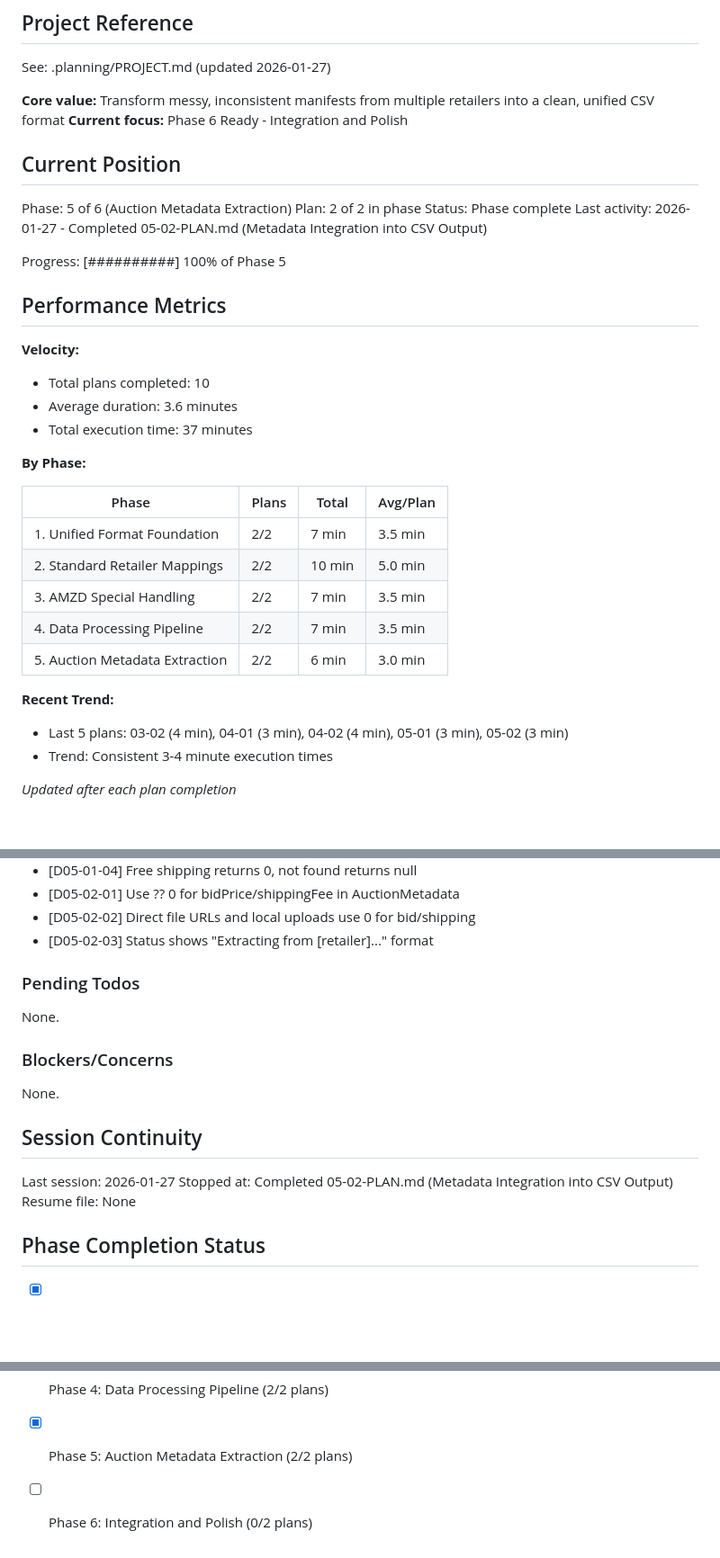
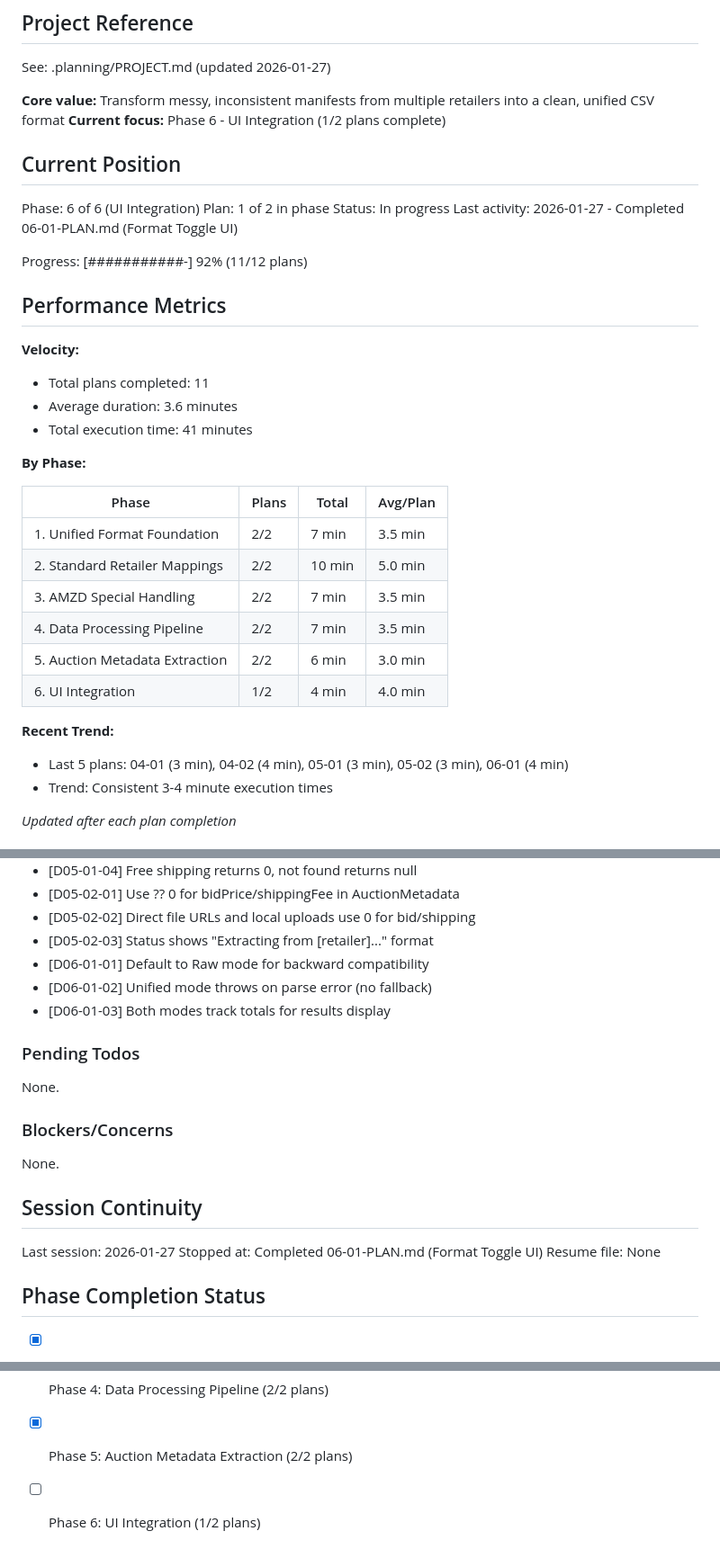
Before and after one commit to thirdwavediscounts/manifest-parser, a Markdown page: .planning/STATE.md, 3 parts joined by grey strips. Shown at 90% size. GitHub-like rendering; blank space fills up the shorter version.

Commit message:
docs(06-01): complete format toggle UI plan
Tasks completed: 2/2
- Add toggle UI and persistence
- Wire toggle to processing path

SUMMARY: .planning/phases/06-ui-integration/06-01-SUMMARY.md

```diff
--- a/.planning/STATE.md
+++ b/.planning/STATE.md
@@ -5,23 +5,23 @@
 See: .planning/PROJECT.md (updated 2026-01-27)
 
 **Core value:** Transform messy, inconsistent manifests from multiple retailers into a clean, unified CSV format
-**Current focus:** Phase 6 Ready - Integration and Polish
+**Current focus:** Phase 6 - UI Integration (1/2 plans complete)
 
 ## Current Position
 
-Phase: 5 of 6 (Auction Metadata Extraction)
-Plan: 2 of 2 in phase
-Status: Phase complete
-Last activity: 2026-01-27 - Completed 05-02-PLAN.md (Metadata Integration into CSV Output)
+Phase: 6 of 6 (UI Integration)
+Plan: 1 of 2 in phase
+Status: In progress
+Last activity: 2026-01-27 - Completed 06-01-PLAN.md (Format Toggle UI)
 
-Progress: [##########] 100% of Phase 5
+Progress: [###########-] 92% (11/12 plans)
 
 ## Performance Metrics
 
 **Velocity:**
-- Total plans completed: 10
+- Total plans completed: 11
 - Average duration: 3.6 minutes
-- Total execution time: 37 minutes
+- Total execution time: 41 minutes
 
 **By Phase:**
 
@@ -32,9 +32,10 @@ Progress: [##########] 100% of Phase 5
 | 3. AMZD Special Handling | 2/2 | 7 min | 3.5 min |
 | 4. Data Processing Pipeline | 2/2 | 7 min | 3.5 min |
 | 5. Auction Metadata Extraction | 2/2 | 6 min | 3.0 min |
+| 6. UI Integration | 1/2 | 4 min | 4.0 min |
 
 **Recent Trend:**
-- Last 5 plans: 03-02 (4 min), 04-01 (3 min), 04-02 (4 min), 05-01 (3 min), 05-02 (3 min)
+- Last 5 plans: 04-01 (3 min), 04-02 (4 min), 05-01 (3 min), 05-02 (3 min), 06-01 (4 min)
 - Trend: Consistent 3-4 minute execution times
 
 *Updated after each plan completion*
@@ -80,6 +81,9 @@ Recent decisions affecting current work:
 - [D05-02-01] Use ?? 0 for bidPrice/shippingFee in AuctionMetadata
 - [D05-02-02] Direct file URLs and local uploads use 0 for bid/shipping
 - [D05-02-03] Status shows "Extracting from [retailer]..." format
+- [D06-01-01] Default to Raw mode for backward compatibility
+- [D06-01-02] Unified mode throws on parse error (no fallback)
+- [D06-01-03] Both modes track totals for results display
 
 ### Pending Todos
 
@@ -92,7 +96,7 @@ None.
 ## Session Continuity
 
 Last session: 2026-01-27
-Stopped at: Completed 05-02-PLAN.md (Metadata Integration into CSV Output)
+Stopped at: Completed 06-01-PLAN.md (Format Toggle UI)
 Resume file: None
 
 ## Phase Completion Status
@@ -102,4 +106,4 @@ Resume file: None
 - [x] Phase 3: AMZD Special Handling (2/2 plans)
 - [x] Phase 4: Data Processing Pipeline (2/2 plans)
 - [x] Phase 5: Auction Metadata Extraction (2/2 plans)
-- [ ] Phase 6: Integration and Polish (0/2 plans)
+- [ ] Phase 6: UI Integration (1/2 plans)
```
Also changed, not shown: 1 other file.
